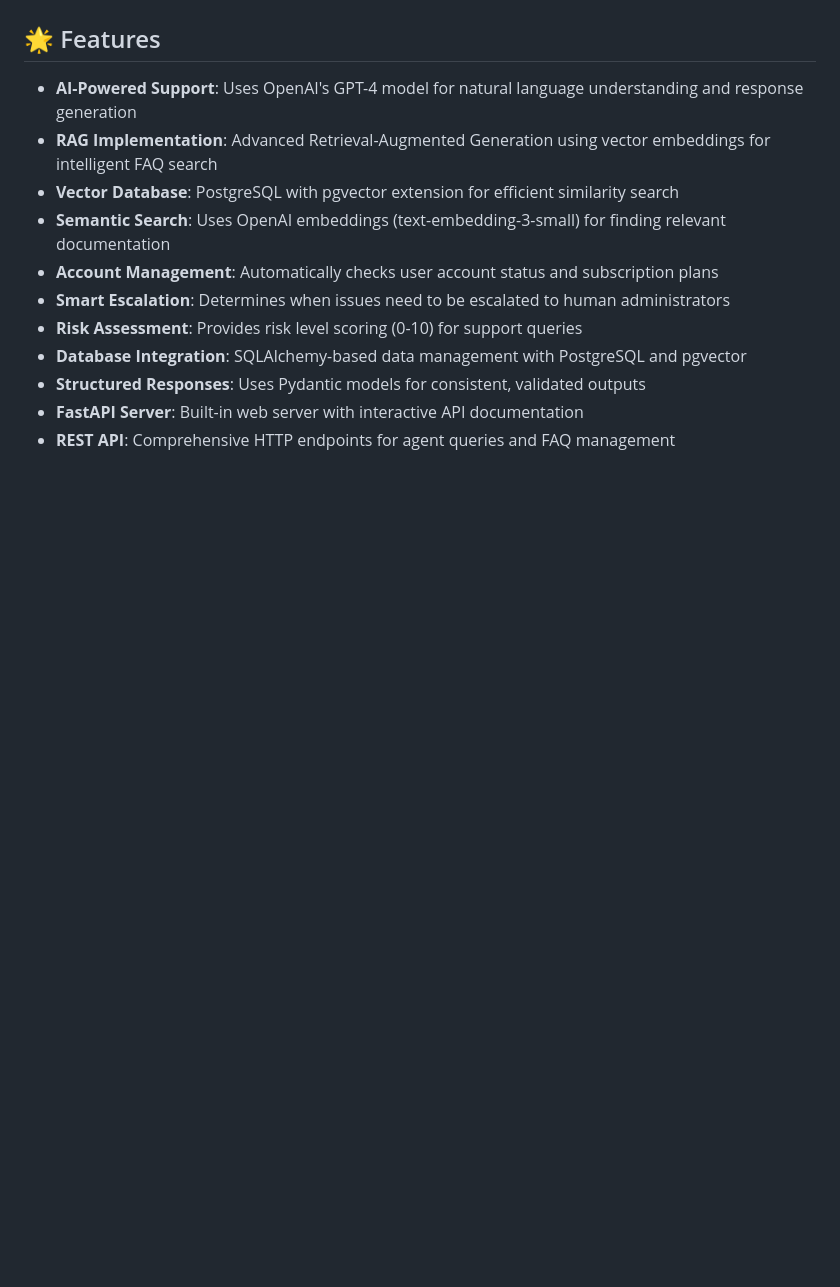
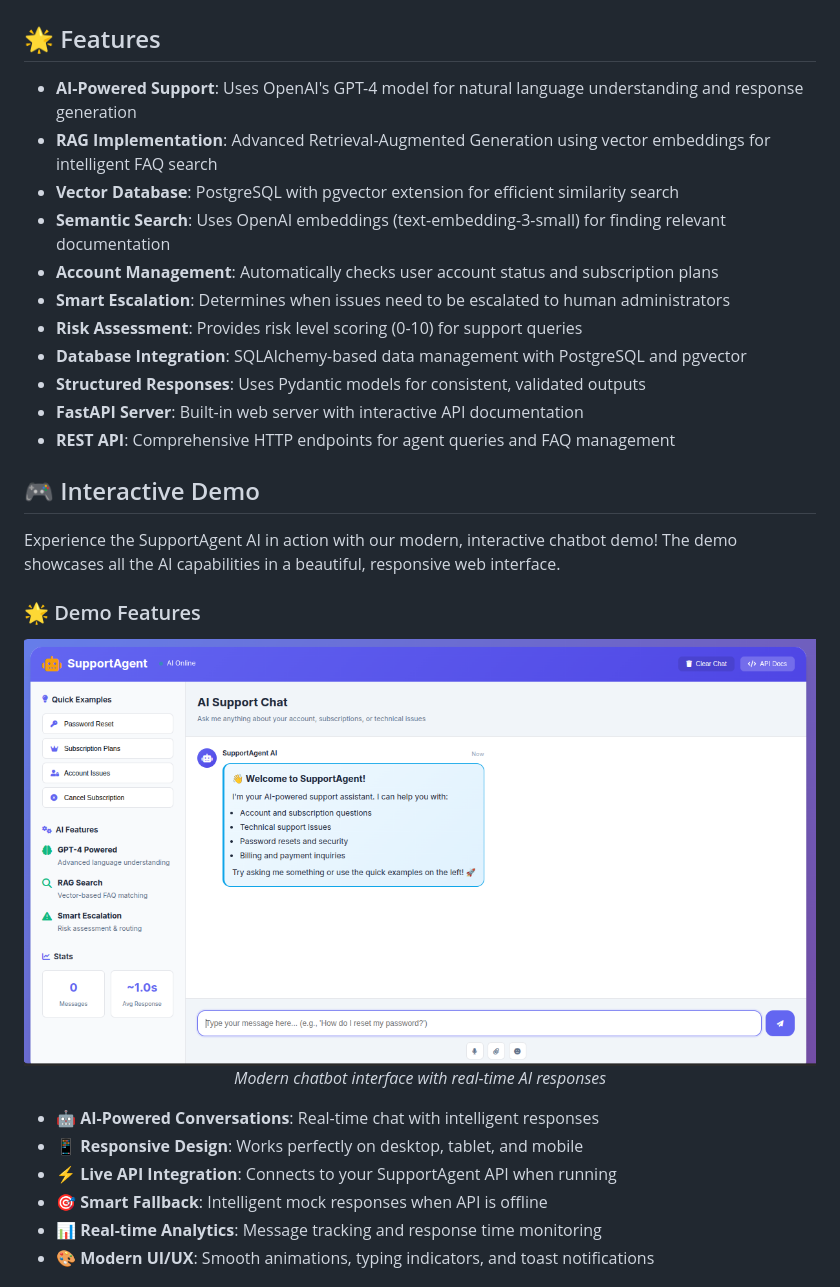
Before and after one commit to AnalyticAce/SupportAgent, a Markdown page: README.md, the part around the change printed below. Rendered like a GitHub page; pictures changed too: .github/assets/demo3.png (added); blank space fills up the shorter version.

```diff
--- a/README.md
+++ b/README.md
@@ -18,3 +18,22 @@ An intelligent AI-powered SaaS support agent built with OpenAI GPT-4 and Pydanti
 - **Structured Responses**: Uses Pydantic models for consistent, validated outputs
 - **FastAPI Server**: Built-in web server with interactive API documentation
 - **REST API**: Comprehensive HTTP endpoints for agent queries and FAQ management
+
+## 🎮 Interactive Demo
+
+Experience the SupportAgent AI in action with our modern, interactive chatbot demo! The demo showcases all the AI capabilities in a beautiful, responsive web interface.
+
+### 🌟 Demo Features
+
+<div align="center">
+  <img src=".github/assets/demo3.png" alt="SupportAgent Demo Interface" width="800" style="border-radius: 10px; margin: 20px 0;"/>
+  <p><em>Modern chatbot interface with real-time AI responses</em></p>
+</div>
+
+- **🤖 AI-Powered Conversations**: Real-time chat with intelligent responses
+- **📱 Responsive Design**: Works perfectly on desktop, tablet, and mobile
+- **⚡ Live API Integration**: Connects to your SupportAgent API when running
+- **🎯 Smart Fallback**: Intelligent mock responses when API is offline
+- **📊 Real-time Analytics**: Message tracking and response time monitoring
+- **🎨 Modern UI/UX**: Smooth animations, typing indicators, and toast notifications
+
```
Also changed, not shown: other parts of README.md (+42 -0 lines).
